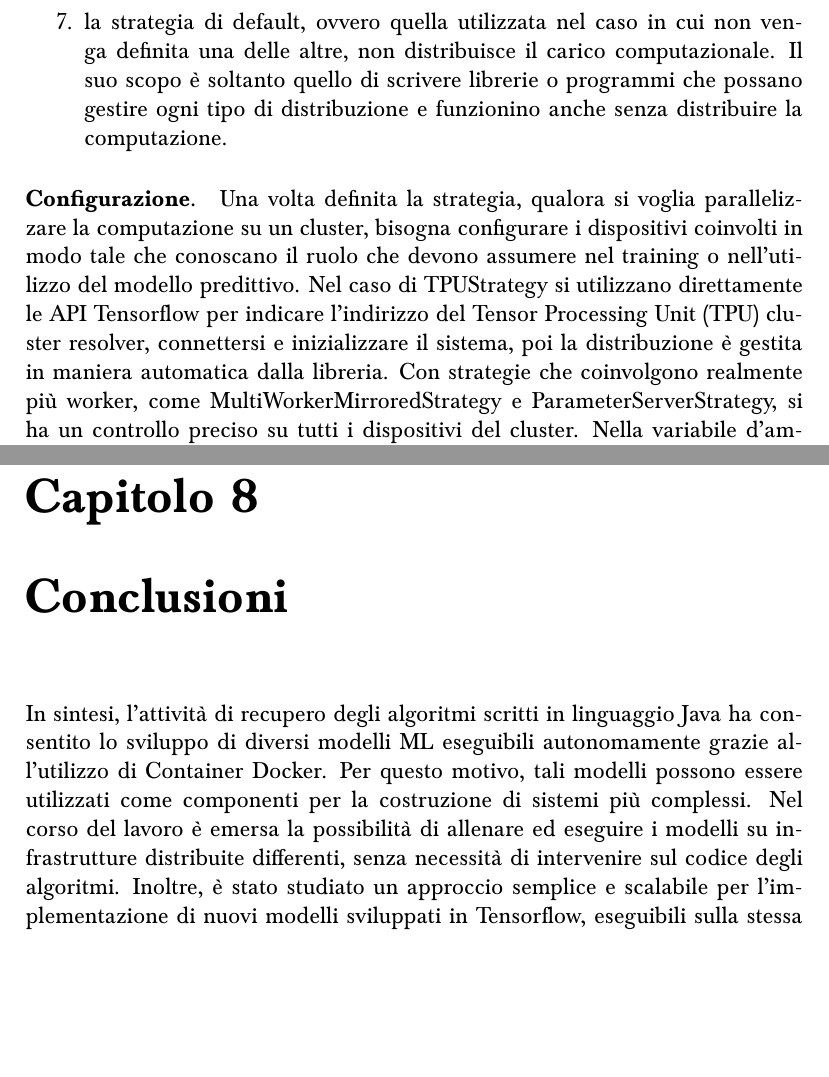
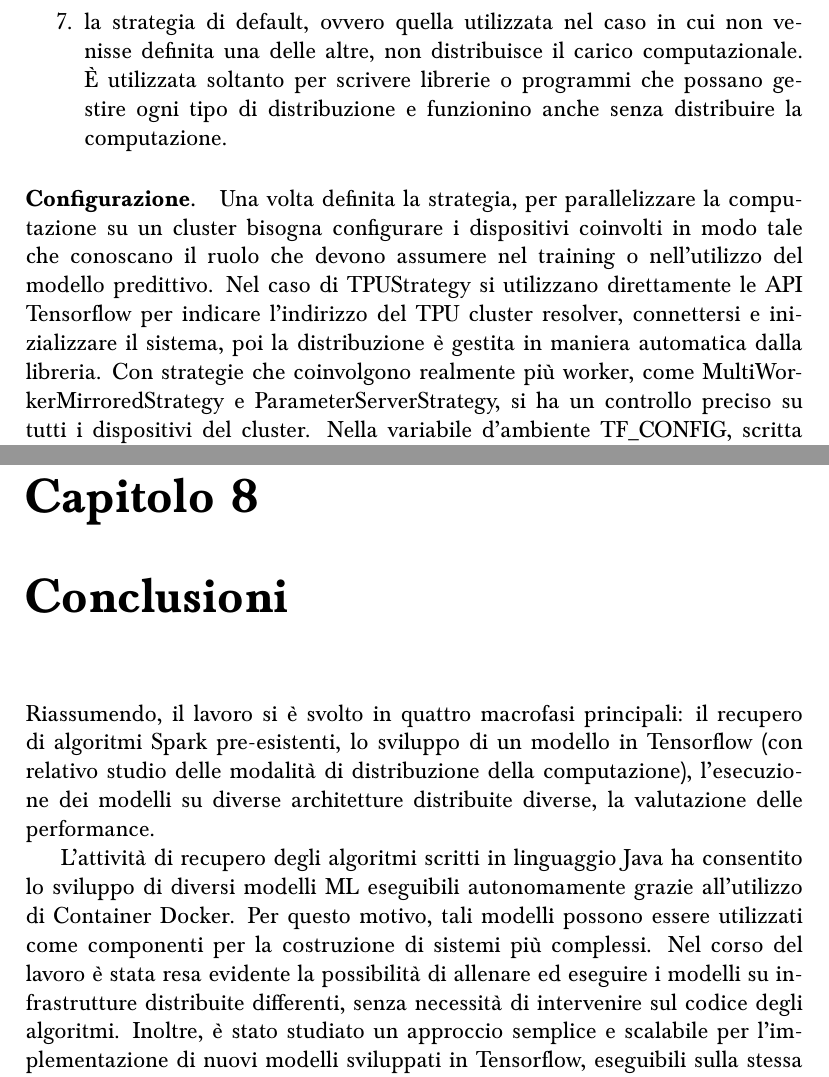
Before and after one commit to SESARLab/musa-spark-task, a LaTeX thesis (thesis/tesi.tex): two parts of pages 44 and 55 of 76, joined at a grey line, cut so that both start at the same text, the shorter picture padded with empty space. Compiled offline with pdfLaTeX.

Commit message:
second review

```diff
--- a/thesis/tesi.tex
+++ b/thesis/tesi.tex
@@ -569,11 +569,11 @@ local:///usr/lib/spark/examples/jars/spark-examples.jar 20
             \item con ParameterServerStrategy si implementa un \gls{cluster} per il training asincrono, composto da parameter server e da worker. I primi creano e conservano le variabili del modello, mentre i secondi leggono le variabili dai server per poi aggiornarle e riscriverle sui server, senza mai sincronizzarsi fra loro;
             \item un'altra strategia utilizzabile su un solo dispositivo è CentralStorageStrategy, la quale prevede che le variabili siano soltanto sulla \gls{cpu}, mentre le operazioni di aggiornamento sono svolte distribuite sulle \gls{gpu};
             \item OneDeviceStrategy serve per memorizzare tutte le variabili ed eseguire qualsiasi funzione su uno specifico dispositivo, come una singola \gls{gpu};
-            \item la strategia di default, ovvero quella utilizzata nel caso in cui non venga definita una delle altre, non distribuisce il carico computazionale. Il suo scopo è soltanto quello di scrivere librerie o programmi che possano gestire ogni tipo di distribuzione e funzionino anche senza distribuire la computazione.
+            \item la strategia di default, ovvero quella utilizzata nel caso in cui non venisse definita una delle altre, non distribuisce il carico computazionale. È utilizzata soltanto per scrivere librerie o programmi che possano gestire ogni tipo di distribuzione e funzionino anche senza distribuire la computazione.
         \end{enumerate}
 
         \paragraph{Configurazione.}
-        Una volta definita la strategia, qualora si voglia parallelizzare la computazione su un \gls{cluster}, bisogna configurare i dispositivi coinvolti in modo tale che conoscano il ruolo che devono assumere nel training o nell'utilizzo del modello predittivo. Nel caso di TPUStrategy si utilizzano direttamente le \gls{api} Tensorflow per indicare l'indirizzo del \gls{tpu} cluster resolver, connettersi e inizializzare il sistema, poi la distribuzione è gestita in maniera automatica dalla libreria.
+        Una volta definita la strategia, per parallelizzare la computazione su un \gls{cluster} bisogna configurare i dispositivi coinvolti in modo tale che conoscano il ruolo che devono assumere nel training o nell'utilizzo del modello predittivo. Nel caso di TPUStrategy si utilizzano direttamente le \gls{api} Tensorflow per indicare l'indirizzo del \gls{tpu} cluster resolver, connettersi e inizializzare il sistema, poi la distribuzione è gestita in maniera automatica dalla libreria.
         Con strategie che coinvolgono realmente più worker, come MultiWorkerMirroredStrategy e ParameterServerStrategy, si ha un controllo preciso su tutti i dispositivi del \gls{cluster}. Nella variabile d'ambiente TF\_CONFIG, scritta con formato JSON, si configura la sezione \lstinline{cluster}: un dizionario contenente gli indirizzi IP e i numeri di porta di tutti i nodi del cluster, distinguendo fra \lstinline{worker} ed eventualmente parameter server (\lstinline{ps}) (è un'informazione uguale per tutti i nodi). Inoltre, va definita la sezione \lstinline{task} che specifica il tipo e l'indice di un singolo nodo. Il dispositivo con indice pari a 0 per prassi è il nodo chief che, oltre a svolgere i compiti di un normale worker, si occupa anche di salvare i checkpoint e scrivere i \emph{summary files} per TensorBoard. In aggiunta alla configurazione dei singoli nodi, è possibile definire la modalità di comunicazione fra dispositivi, utilizzando le \gls{api} di Tensorflow e scegliendo fra \gls{rpc} (\lstinline{CommunicationImplementation.RING}) e \gls{nccl} (\lstinline{CommunicationImplementation.NCCL}).
 
         L'unica modifica al codice necessaria per distribuire il training, una volta definita la strategia, è quella di effettuare le chiamate alle \gls{api} per costruire e compilare il modello all'interno dello scope della strategia.
@@ -705,7 +705,9 @@ I tensorflow/tsl/distributed_runtime/coordination/coordination_service.cc:535] /
             Quando tutti i nodi worker che sono indicati in TF\_CONFIG sono pronti, comincia il training del modello.
 
 \chapter{Conclusioni}\label{ch:conc}
-    In sintesi, l'attività di recupero degli algoritmi scritti in linguaggio Java ha consentito lo sviluppo di diversi modelli \gls{ml} eseguibili autonomamente grazie all'utilizzo di \gls{container} \gls{docker}. Per questo motivo, tali modelli possono essere utilizzati come componenti per la costruzione di sistemi più complessi. Nel corso del lavoro è emersa la possibilità di allenare ed eseguire i modelli su infrastrutture distribuite differenti, senza necessità di intervenire sul codice degli algoritmi.
+    Riassumendo, il lavoro si è svolto in quattro macrofasi principali: il recupero di algoritmi Spark pre-esistenti, lo sviluppo di un modello in Tensorflow (con relativo studio delle modalità di distribuzione della computazione), l'esecuzione dei modelli su diverse architetture distribuite diverse, la valutazione delle performance.
+
+    L'attività di recupero degli algoritmi scritti in linguaggio Java ha consentito lo sviluppo di diversi modelli \gls{ml} eseguibili autonomamente grazie all'utilizzo di \gls{container} \gls{docker}. Per questo motivo, tali modelli possono essere utilizzati come componenti per la costruzione di sistemi più complessi. Nel corso del lavoro è stata resa evidente la possibilità di allenare ed eseguire i modelli su infrastrutture distribuite differenti, senza necessità di intervenire sul codice degli algoritmi.
     Inoltre, è stato studiato un approccio semplice e scalabile per l'implementazione di nuovi modelli sviluppati in Tensorflow, eseguibili sulla stessa infrastruttura distribuita.
     Le attività svolte hanno dunque mostrato un metodo per costruire sistemi complessi per l'analisi di \gls{big data}, offrendo la possibilità di riuso del codice di modelli già implementati, grazie al disaccoppiamento fra codice ed infrastruttura distribuita con \gls{kube}. Gli aspetti comuni agli algoritmi Spark e Tensorflow, infatti, sono proprio la possibilità di esecuzione in \gls{container} \gls{docker} e la distribuzione del carico computazionale orchestrando tali \gls{container} con \gls{kube}, sfruttando sia la modalità di distribuzione offerta da Spark, sia quella offerta dalla libreria Tensorflow.
     Questa tesi ha fornito, quindi, una panoramica sull'integrazione delle tecnologie Spark, Kubernetes e Tensorflow.
```
Also changed, not shown: thesis/tesi.pdf, thesis/tesi.tex (12 more changed lines).
